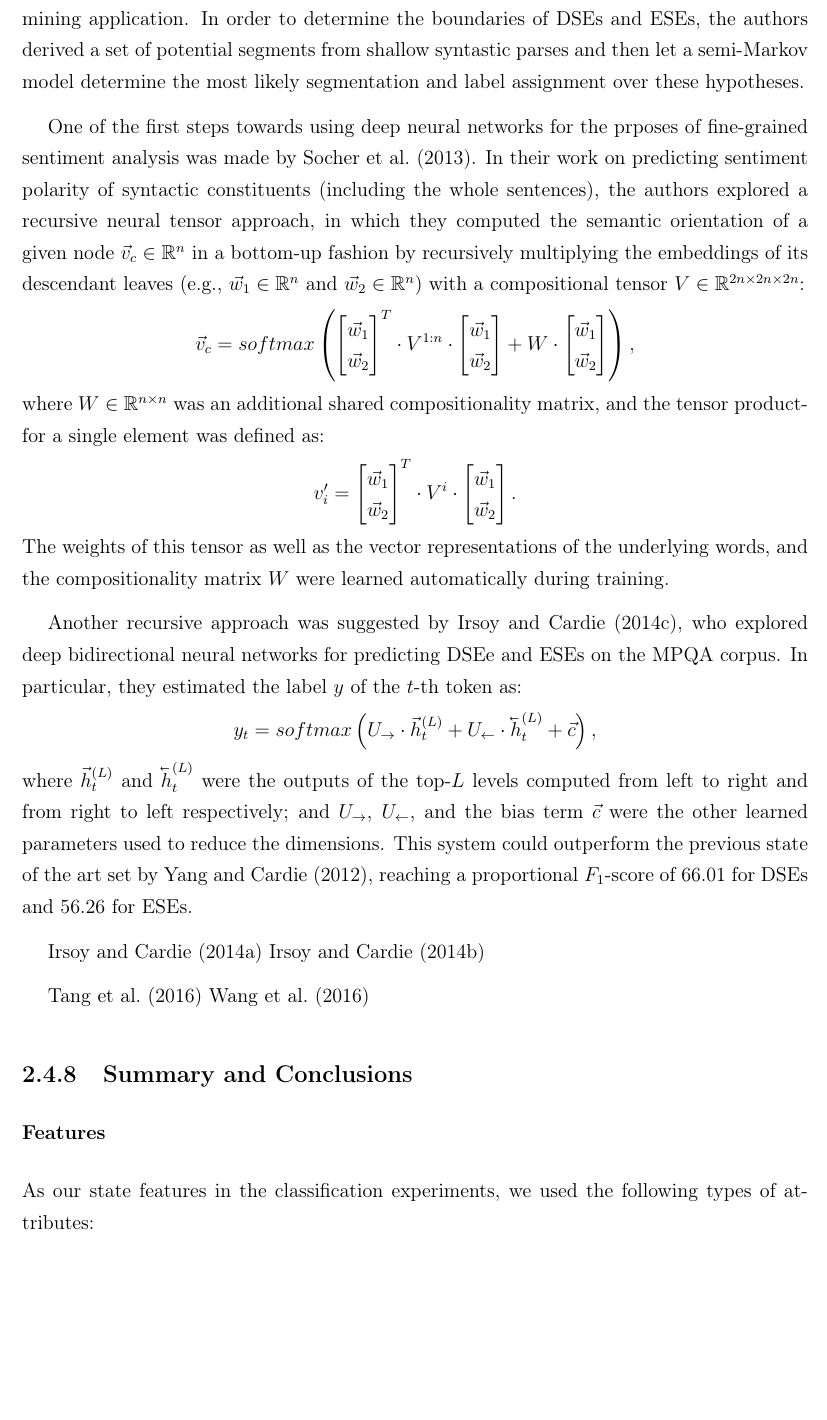
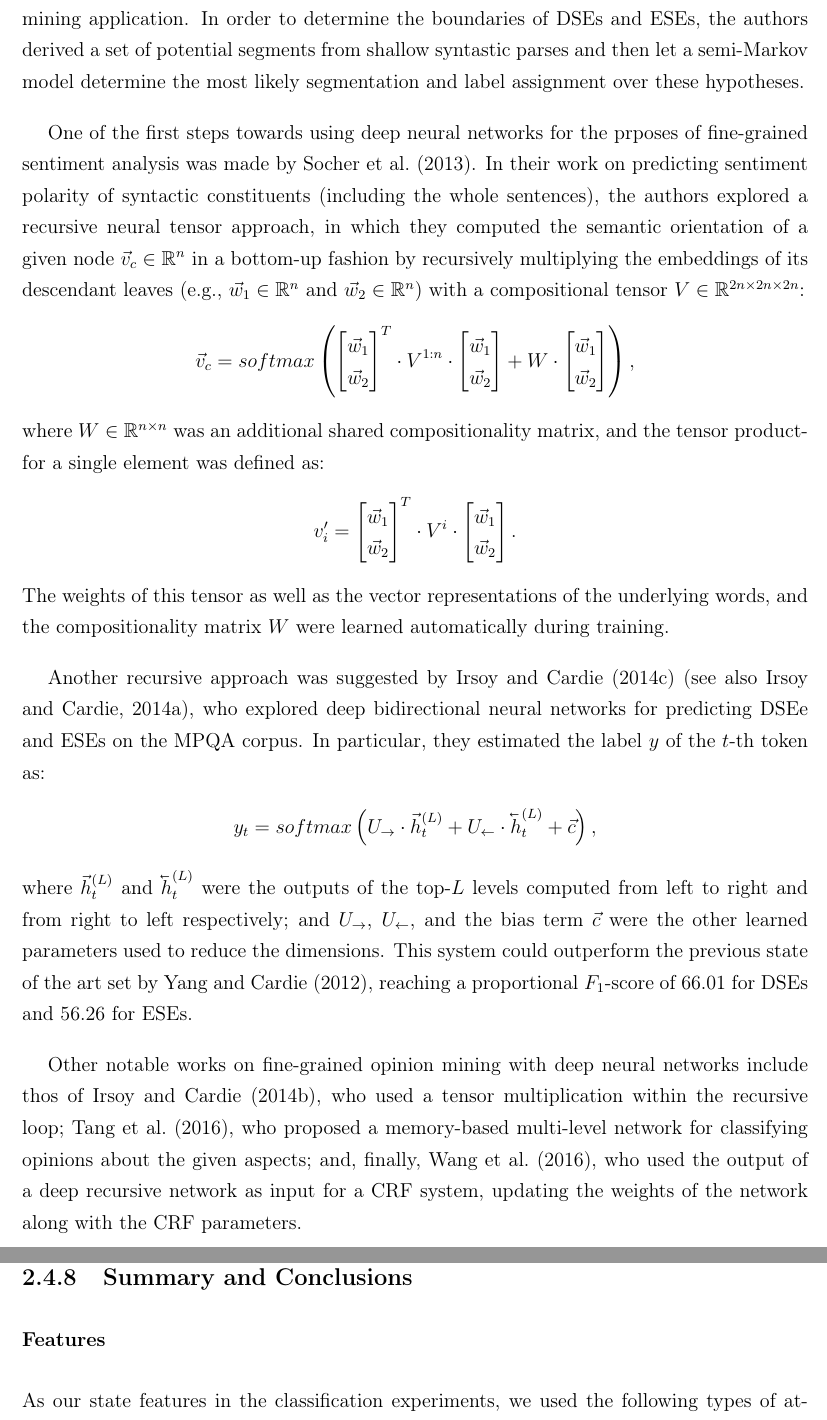
Before and after one commit to WladimirSidorenko/Dissertation, a LaTeX thesis (sidarenka_thesis.tex, which reads sentiment_fgsa.tex): part of page 86 of 118 before the commit and two parts of pages 86 and 88 of 118 after it, the two joined at a grey line, cut so that both start at the same text, the shorter picture padded with empty space. Compiled offline with pdfLaTeX; the source files are stored in an older character set and shown here as Unicode.

Commit message:
related work on fgsa updated

```diff
--- a/sentiment_fgsa.tex
+++ b/sentiment_fgsa.tex
@@ -771,10 +771,10 @@ The weights of this tensor as well as the vector representations of
 the underlying words, and the compositionality matrix $W$ were learned
 automatically during training.
 
-Another recursive approach was suggested by~\citet{Irsoy:14a}, who
-explored deep bidirectional neural networks for predicting DSEe and
-ESEs on the MPQA corpus.  In particular, they estimated the label $y$
-of the $t$-th token as:
+Another recursive approach was suggested by~\citet{Irsoy:14a}
+\cite[see also][]{Irsoy:14b}, who explored deep bidirectional neural
+networks for predicting DSEe and ESEs on the MPQA corpus.  In
+particular, they estimated the label $y$ of the $t$-th token as:
 \begin{align*}
   y_t = softmax\left(U_{\rightarrow}\cdot \vec{h}_t^{(L)} + U_{\leftarrow}\cdot \cev{h}_t^{(L)} + \vec{c}\right),
 \end{align*}
@@ -786,11 +786,13 @@ dimensions.  This system could outperform the previous state of the
 art set by \citet{Yang:12}, reaching a proportional \F-score of 66.01
 for DSEs and 56.26 for ESEs.
 
-\citet{Irsoy:14b}
-\citet{Irsoy:14c}
-
-\citet{Tang:16}
-\citet{Wang:16}
+Other notable works on fine-grained opinion mining with deep neural
+networks include thos of \citet{Irsoy:14c}, who used a tensor
+multiplication within the recursive loop; \citet{Tang:16}, who
+proposed a memory-based multi-level network for classifying opinions
+about the given aspects; and, finally, \citet{Wang:16}, who used the
+output of a deep recursive network as input for a CRF system, updating
+the weights of the network along with the CRF parameters.
 
 \subsection{Summary and Conclusions}
 
```
